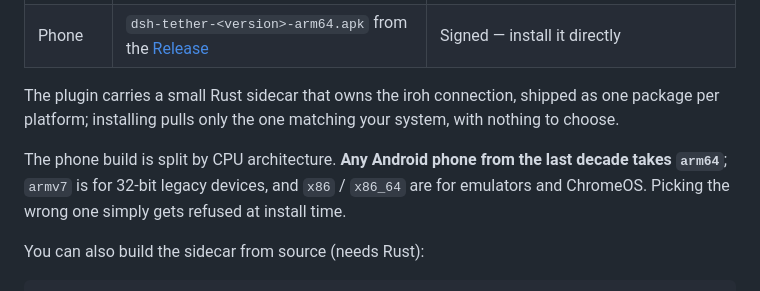
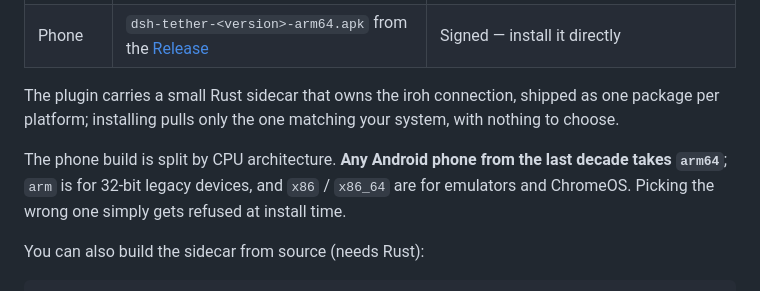
Before and after one commit to zexadev/dsh-tether, a Markdown page: README.md, the part around the change. Rendered like a GitHub page.

Commit message:
docs: 32 位包实际叫 arm 不是 armv7
Release v0.1.2 产出的文件名是 dsh-tether-0.1.2-arm.apk:gradle 的
flavor 名是 arm,而 tauri 命令行的 target 名才叫 armv7,两者不一致。
文档按实际产出的文件名写。

```diff
--- a/README.md
+++ b/README.md
@@ -46,7 +46,7 @@ If you only use your phone on the same Wi-Fi as your machine, you don't need any
 
 The plugin carries a small Rust sidecar that owns the iroh connection, shipped as one package per platform; installing pulls only the one matching your system, with nothing to choose.
 
-The phone build is split by CPU architecture. **Any Android phone from the last decade takes `arm64`**; `armv7` is for 32-bit legacy devices, and `x86` / `x86_64` are for emulators and ChromeOS. Picking the wrong one simply gets refused at install time.
+The phone build is split by CPU architecture. **Any Android phone from the last decade takes `arm64`**; `arm` is for 32-bit legacy devices, and `x86` / `x86_64` are for emulators and ChromeOS. Picking the wrong one simply gets refused at install time.
 
 You can also build the sidecar from source (needs Rust):
 
```
Also changed, not shown: README.zh.md (+1 -1 lines).
